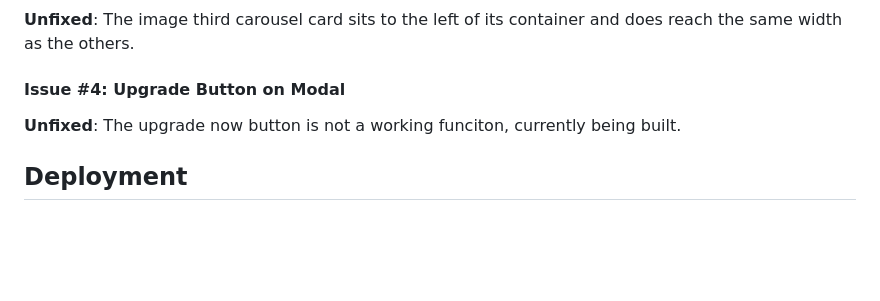
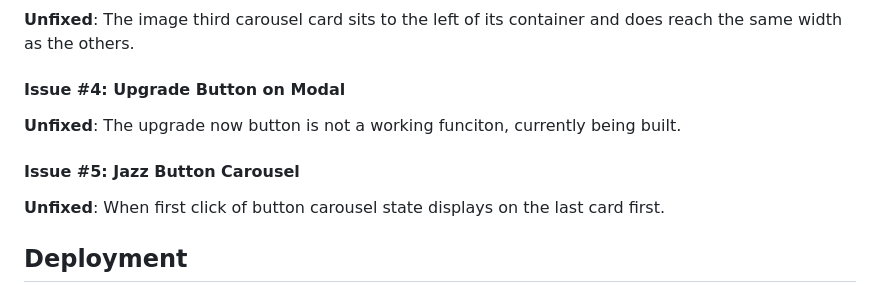
Before and after one commit to Chia-Codes/muziqmatrix, a Markdown page: README.md, the part around the change. Rendered like a GitHub page; blank space fills up the shorter version.

```diff
--- a/README.md
+++ b/README.md
@@ -654,6 +654,10 @@ Carousel indicators behaved as expected.
 
 **Unfixed**: The upgrade now button is not a working funciton, currently being built.
 
+#### Issue #5: Jazz Button Carousel
+
+**Unfixed**: When first click of button carousel state displays on the last card first.
+
 ## Deployment
 
 ### Version Control
```
